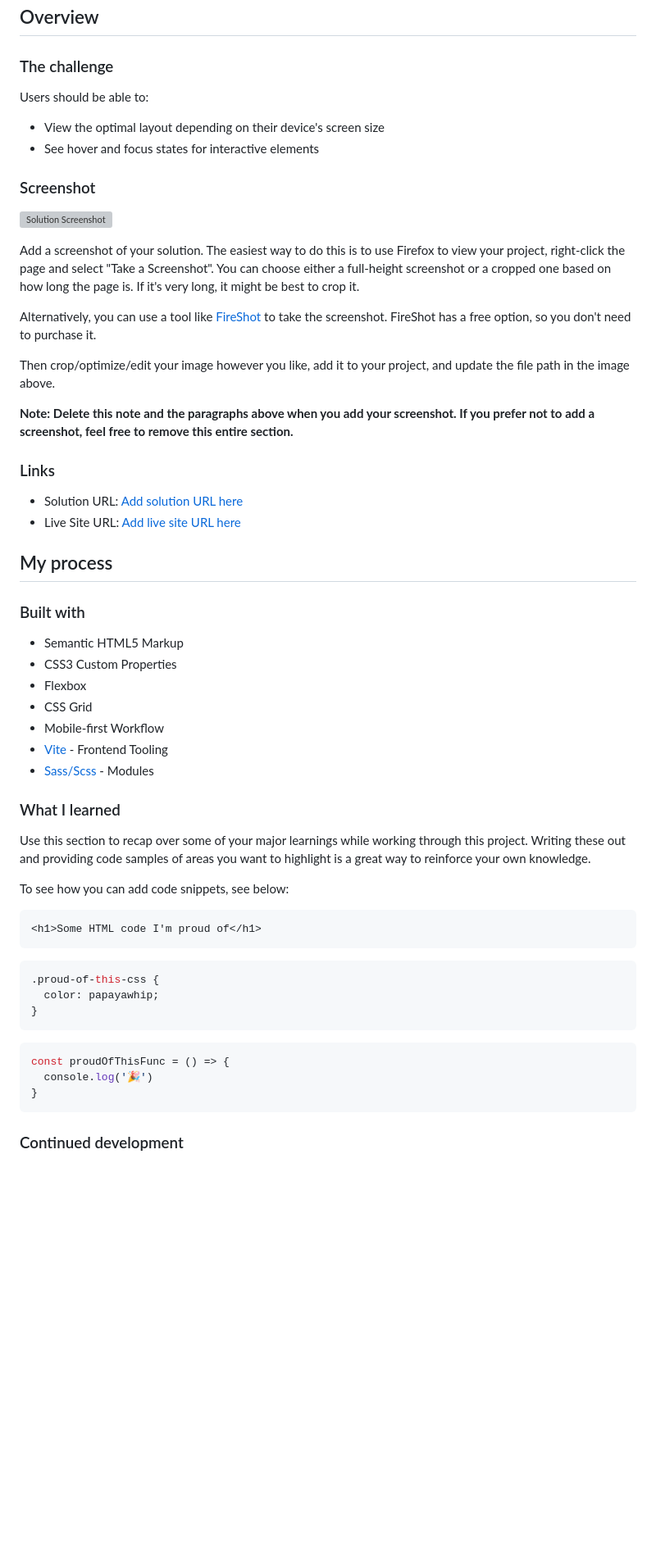
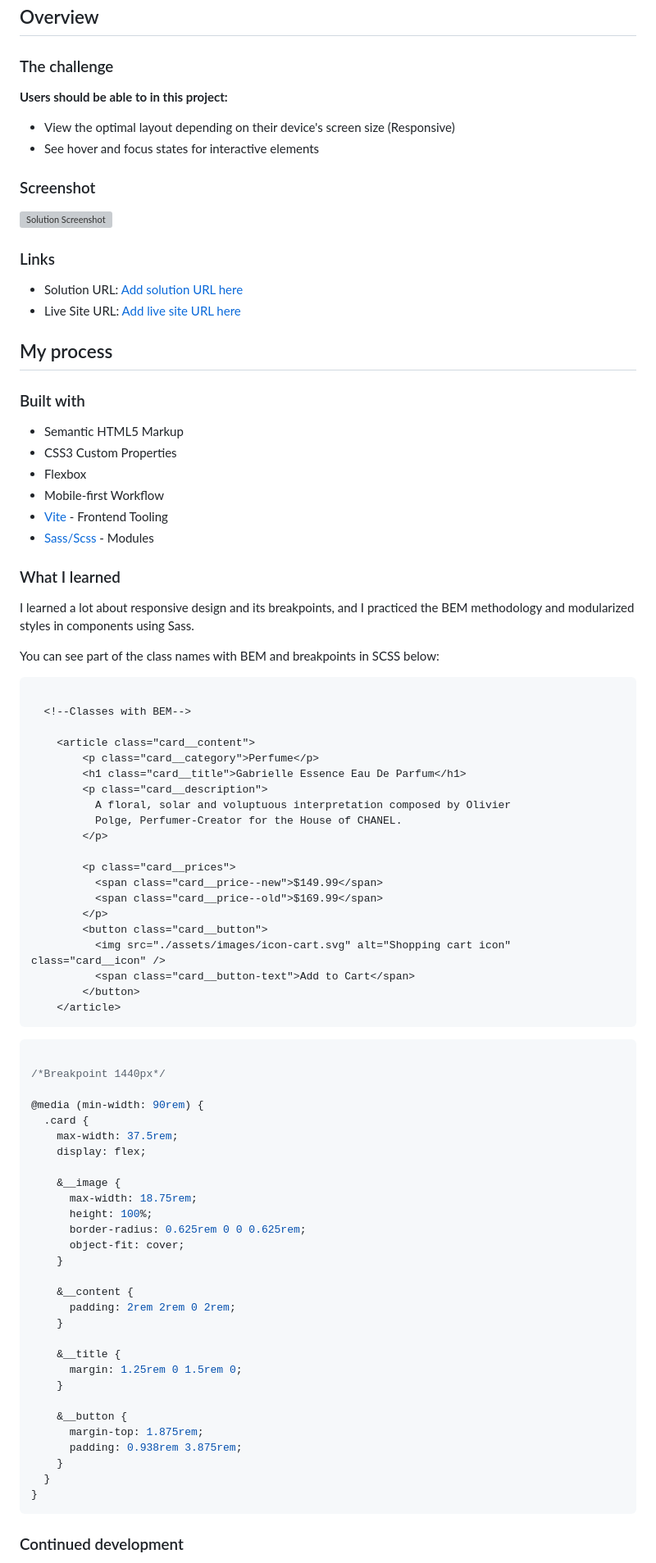
Before and after one commit to Dacardonac/fem-product-preview-card-component, a Markdown page: README.md, the part around one of its changes. Shown at 82% size. GitHub-like rendering; blank space fills up the shorter version; grey boxes are pictures that could not be loaded.

Commit message:
docs: update README file

````diff
--- a/README.md
+++ b/README.md
@@ -22,22 +22,14 @@ This is a solution to the **[Product preview card component challenge on Fronten
 
 ### The challenge
 
-Users should be able to:
+**Users should be able to in this project:**
 
-- View the optimal layout depending on their device's screen size
+- View the optimal layout depending on their device's screen size (Responsive)
 - See hover and focus states for interactive elements
 
 ### Screenshot
 
 ![Solution Screenshot](./public/design/Screenshot.webp)
-
-Add a screenshot of your solution. The easiest way to do this is to use Firefox to view your project, right-click the page and select "Take a Screenshot". You can choose either a full-height screenshot or a cropped one based on how long the page is. If it's very long, it might be best to crop it.
-
-Alternatively, you can use a tool like [FireShot](https://getfireshot.com/) to take the screenshot. FireShot has a free option, so you don't need to purchase it.
-
-Then crop/optimize/edit your image however you like, add it to your project, and update the file path in the image above.
-
-**Note: Delete this note and the paragraphs above when you add your screenshot. If you prefer not to add a screenshot, feel free to remove this entire section.**
 
 ### Links
 
@@ -51,29 +43,67 @@ Then crop/optimize/edit your image however you like, add it to your project, and
 - Semantic HTML5 Markup
 - CSS3 Custom Properties
 - Flexbox
-- CSS Grid
 - Mobile-first Workflow
 - [Vite](https://vitejs.dev/) - Frontend Tooling
 - [Sass/Scss](https://sass-lang.com/) - Modules
 
-
 ### What I learned
 
-Use this section to recap over some of your major learnings while working through this project. Writing these out and providing code samples of areas you want to highlight is a great way to reinforce your own knowledge.
+I learned a lot about responsive design and its breakpoints, and I practiced the BEM methodology and modularized styles in components using Sass.
 
-To see how you can add code snippets, see below:
+You can see part of the class names with BEM and breakpoints in SCSS below:
 
 ```html
-<h1>Some HTML code I'm proud of</h1>
+
+  <!--Classes with BEM-->
+
+    <article class="card__content">
+        <p class="card__category">Perfume</p>
+        <h1 class="card__title">Gabrielle Essence Eau De Parfum</h1>
+        <p class="card__description">
+          A floral, solar and voluptuous interpretation composed by Olivier
+          Polge, Perfumer-Creator for the House of CHANEL.
+        </p>
+
+        <p class="card__prices">
+          <span class="card__price--new">$149.99</span>
+          <span class="card__price--old">$169.99</span>
+        </p>
+        <button class="card__button">
+          <img src="./assets/images/icon-cart.svg" alt="Shopping cart icon" class="card__icon" />
+          <span class="card__button-text">Add to Cart</span>
+        </button>
+    </article>
 ```
 ```css
-.proud-of-this-css {
-  color: papayawhip;
-}
-```
-```js
-const proudOfThisFunc = () => {
-  console.log('🎉')
+
+/*Breakpoint 1440px*/
+
+@media (min-width: 90rem) {
+  .card {
+    max-width: 37.5rem;
+    display: flex;
+
+    &__image {
+      max-width: 18.75rem;
+      height: 100%;
+      border-radius: 0.625rem 0 0 0.625rem;
+      object-fit: cover;
+    }
+
+    &__content {
+      padding: 2rem 2rem 0 2rem;
+    }
+
+    &__title {
+      margin: 1.25rem 0 1.5rem 0;
+    }
+
+    &__button {
+      margin-top: 1.875rem;
+      padding: 0.938rem 3.875rem;
+    }
+  }
 }
 ```
 
````
Also changed, not shown: other parts of README.md (+1 -1 lines).
